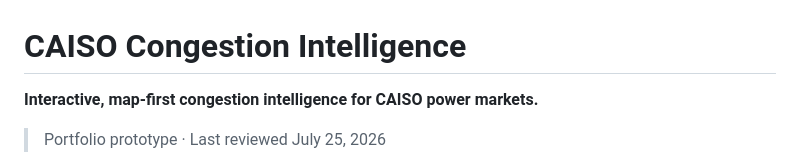
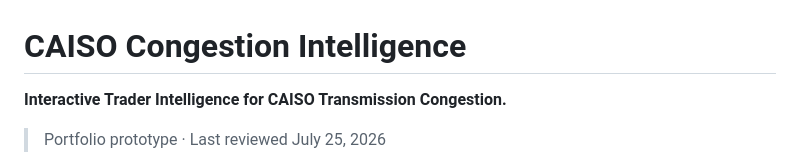
Before and after one commit to niteesh2207/CAISO-Congestion-Intelligence, a Markdown page: README.md, the part around the change. Rendered like a GitHub page.

```diff
--- a/README.md
+++ b/README.md
@@ -1,6 +1,6 @@
 # CAISO Congestion Intelligence
 
-**Interactive, map-first congestion intelligence for CAISO power markets.**
+**Interactive Trader Intelligence for CAISO Transmission Congestion.**
 
 > Portfolio prototype · Last reviewed July 25, 2026
 
```
